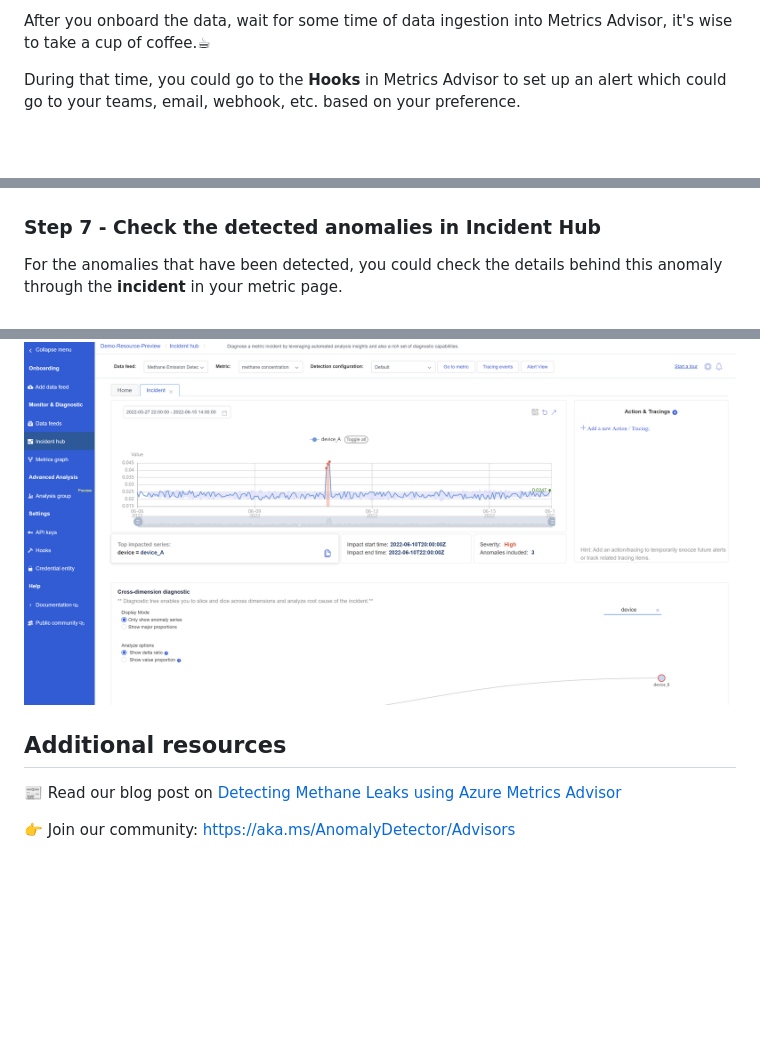
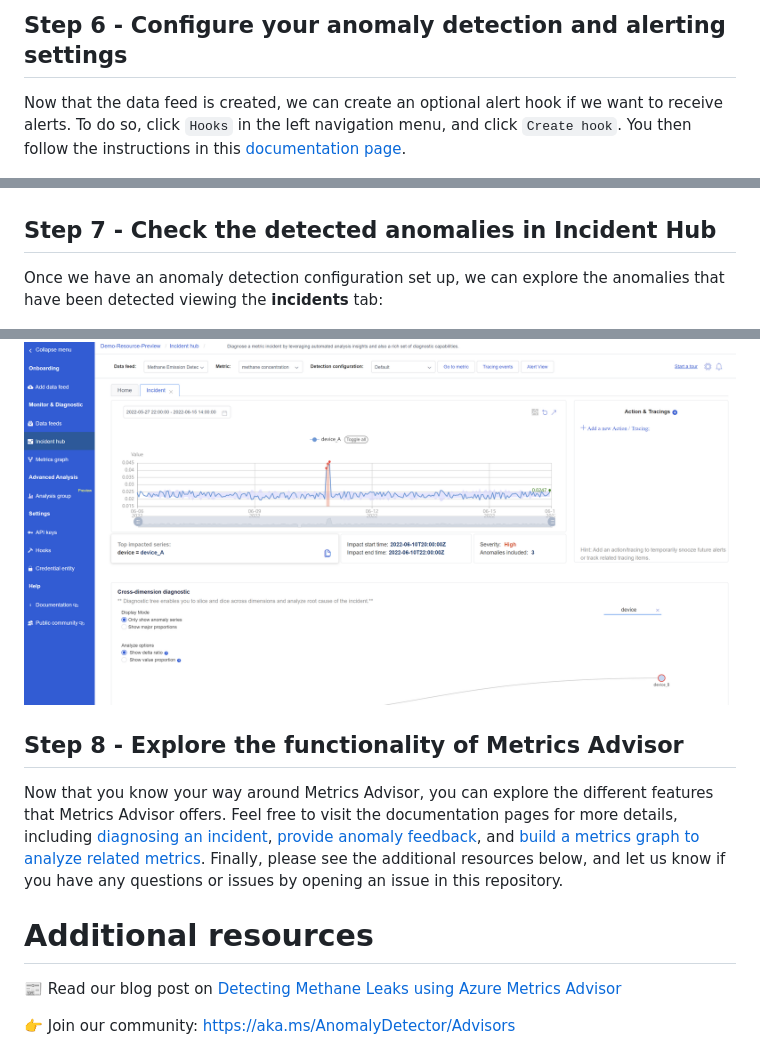
Before and after one commit to Azure-Samples/MetricsAdvisor, a Markdown page: Methane leak detection sample/README.md, 3 parts joined by grey strips. Rendered like a GitHub page; blank space fills up the shorter version.

```diff
--- a/Methane leak detection sample/README.md
+++ b/Methane leak detection sample/README.md
@@ -59,7 +72,7 @@ After you click **Load data**, you should choose the data schema same as below.
 
-After you onboard the data, wait for some time of data ingestion into Metrics Advisor, it's wise to take a cup of coffee.☕
+## Step 6 - Configure your anomaly detection and alerting settings
 
-During that time, you could go to the **Hooks** in Metrics Advisor to set up an alert which could go to your teams, email, webhook, etc. based on your preference.
+Now that the data feed is created, we can create an optional alert hook if we want to receive alerts. To do so, click `Hooks` in the left navigation menu, and click `Create hook`.  You then follow the instructions in this [documentation page](https://docs.microsoft.com/en-us/azure/applied-ai-services/metrics-advisor/how-tos/alerts).
 
 ![setup_hooks](../media/methane_hook_setup.png)
 
@@ -67,9 +80,9 @@ Now, you could go to one of the metrics like *methane concentration* to see the
 
 ![detect anomalies](../media/methane-anomaly-detection.png)
 
-### Step 7 - Check the detected anomalies in Incident Hub
+## Step 7 - Check the detected anomalies in Incident Hub
 
-For the anomalies that have been detected, you could check the details behind this anomaly through the **incident** in your metric page.
+Once we have an anomaly detection configuration set up, we can explore the anomalies that have been detected viewing the **incidents** tab:
 
 ![incident](../media/methane_incident.png)
 
@@ -81,9 +94,12 @@ If you click one incident in the **Incident list** down below, you could see the
 
 ![incident_detail](../media/methane_incident_details.png)
 
+## Step 8 - Explore the functionality of Metrics Advisor
+
+Now that you know your way around Metrics Advisor, you can explore the different features that Metrics Advisor offers. Feel free to visit the documentation pages for more details, including [diagnosing an incident](https://docs.microsoft.com/en-us/azure/applied-ai-services/metrics-advisor/how-tos/diagnose-an-incident), [provide anomaly feedback](https://docs.microsoft.com/en-us/azure/applied-ai-services/metrics-advisor/how-tos/anomaly-feedback), and [build a metrics graph to analyze related metrics](https://docs.microsoft.com/en-us/azure/applied-ai-services/metrics-advisor/how-tos/metrics-graph). Finally, please see the additional resources below, and let us know if you have any questions or issues by opening an issue in this repository.
 
 
-## Additional resources
+# Additional resources
 
 📰 Read our blog post on [Detecting Methane Leaks using Azure Metrics Advisor](https://techcommunity.microsoft.com/t5/ai-cognitive-services-blog/detecting-methane-leaks-using-azure-metrics-advisor/ba-p/3254005)
 
```
Also changed, not shown: other parts of Methane leak detection sample/README.md (+27 -14 lines), media/data_onboarding_configuration.png, media/methane_create_datafeed.png, media/methane_messages_in_blob.png (added), 1 other file.
